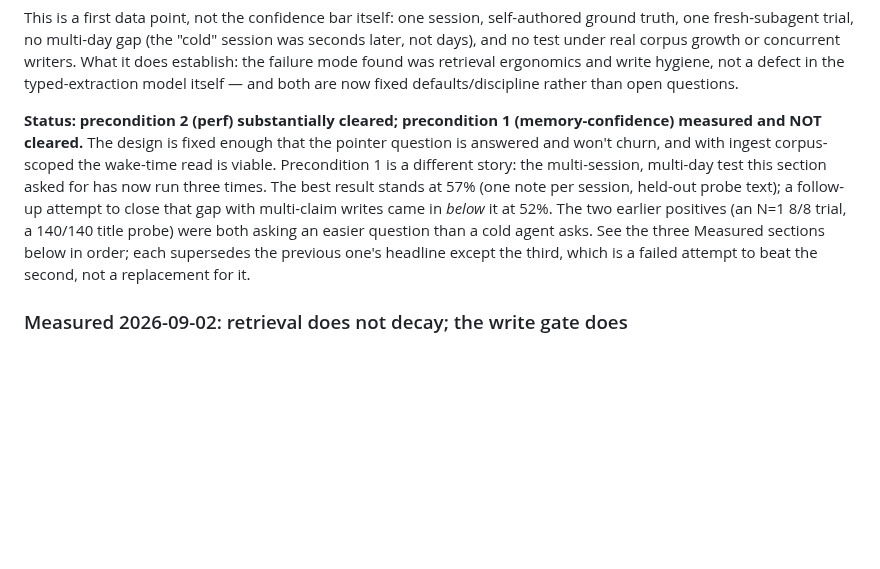
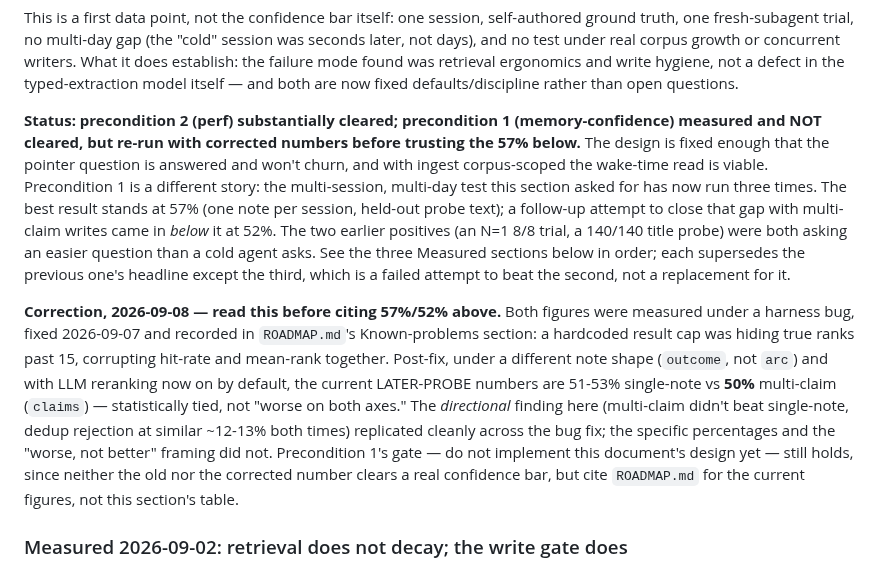
Before and after one commit to justinstimatze/winze, a Markdown page: docs/agent-identity-integration.md, the part around the change. Drawn GitHub-style; blank space fills up the shorter version.

Commit message:
docs: flag the 57%/52%/47.5% self-recall figures as pre-bug-fix
ROADMAP.md's Known-problems section already recorded that these numbers
were measured under a hardcoded result-cap bug (fixed 2026-09-07), but
two docs still cited them as live facts: agent-identity-integration.md
built a precondition-1 gating conclusion on the 57%/52% comparison, and
raw-evidence-retrieval.md pointed at a README.md Known-problems section
that no longer exists (moved to ROADMAP.md in an earlier commit).

Added a dated correction note to each rather than rewriting the
historical narrative -- the directional findings (multi-claim doesn't
beat single-note, dedup rejection isn't the driver) held up across the
bug fix; the specific percentages and "worse on both axes" framing did
not. Current numbers live in ROADMAP.md only.

Co-Authored-By: Claude Sonnet 5 <noreply@anthropic.com>
Claude-Session: https://claude.ai/code/session_014CVYzDeTX3EPJYJ7ZJHPxZ

```diff
--- a/docs/agent-identity-integration.md
+++ b/docs/agent-identity-integration.md
@@ -180,7 +180,8 @@ typed-extraction model itself — and both are now fixed defaults/discipline
 rather than open questions.
 
 **Status: precondition 2 (perf) substantially cleared; precondition 1
-(memory-confidence) measured and NOT cleared.** The design is fixed enough that
+(memory-confidence) measured and NOT cleared, but re-run with corrected
+numbers before trusting the 57% below.** The design is fixed enough that
 the pointer question is answered and won't churn, and with ingest corpus-scoped
 the wake-time read is viable. Precondition 1 is a different story: the
 multi-session, multi-day test this section asked for has now run three times.
@@ -191,6 +192,21 @@ were both asking an easier question than a cold agent asks. See the three
 Measured sections below in order; each supersedes the previous one's headline
 except the third, which is a failed attempt to beat the second, not a
 replacement for it.
+
+**Correction, 2026-09-08 — read this before citing 57%/52% above.** Both
+figures were measured under a harness bug, fixed 2026-09-07 and recorded in
+`ROADMAP.md`'s Known-problems section: a hardcoded result cap was hiding true
+ranks past 15, corrupting hit-rate and mean-rank together. Post-fix,
+under a different note shape (`outcome`, not `arc`) and with LLM reranking
+now on by default, the current LATER-PROBE numbers are 51-53% single-note vs
+**50%** multi-claim (`claims`) — statistically tied, not "worse on both axes."
+The *directional* finding here (multi-claim didn't beat single-note, dedup
+rejection at similar ~12-13% both times) replicated cleanly across the bug
+fix; the specific percentages and the "worse, not better" framing did not.
+Precondition 1's gate — do not implement this document's design yet — still
+holds, since neither the old nor the corrected number clears a real
+confidence bar, but cite `ROADMAP.md` for the current figures, not this
+section's table.
 
 ### Measured 2026-09-02: retrieval does not decay; the write gate does
 
```
Also changed, not shown: docs/raw-evidence-retrieval.md (+8 -2 lines).
